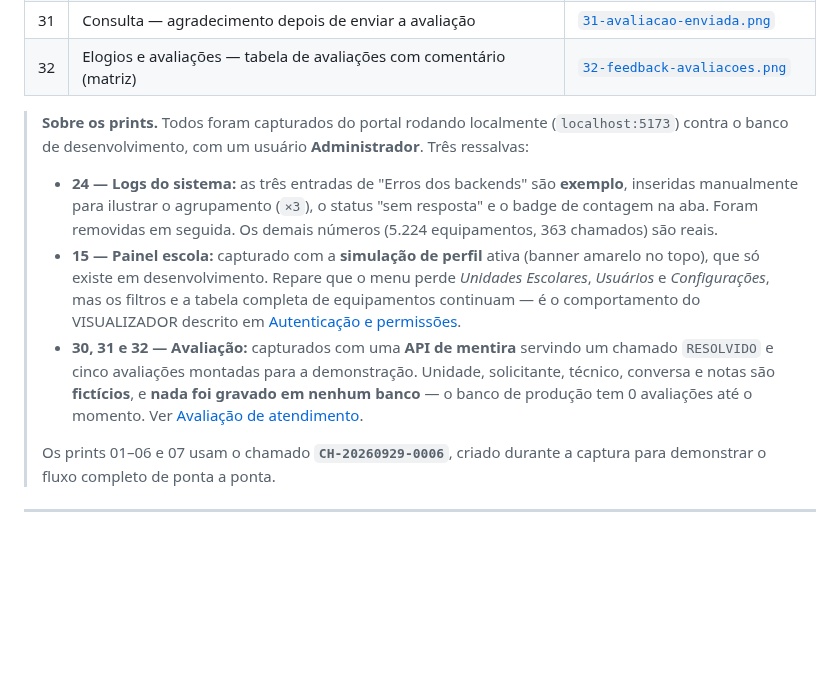
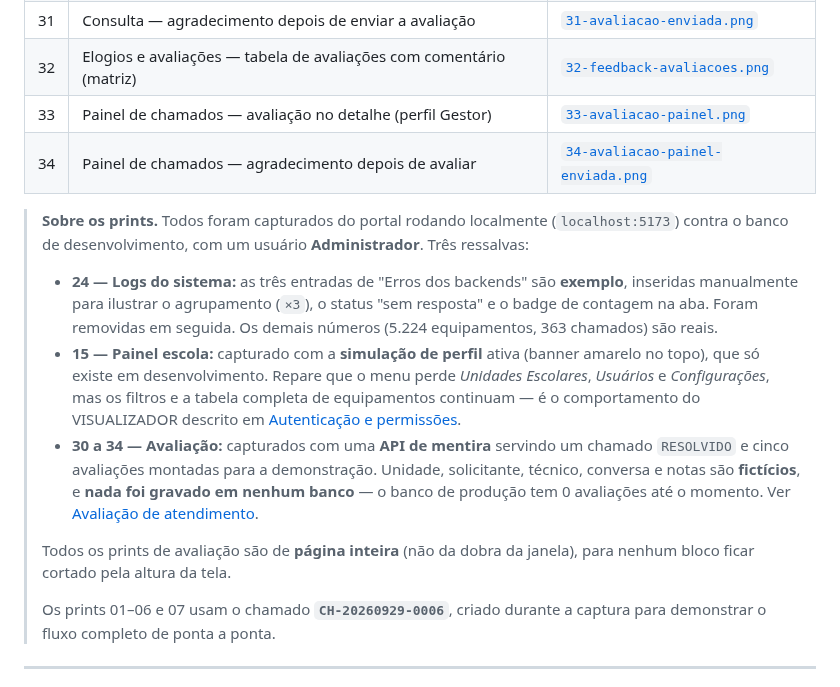
Before and after one commit to qzsousa/portal-ure, a Markdown page: docs/README.md, the part around the change. Rendered like a GitHub page; blank space fills up the shorter version.

```diff
--- a/docs/README.md
+++ b/docs/README.md
@@ -76,6 +76,8 @@ sistema rodando com dados reais.
 | 30 | Consulta — bloco de avaliação depois do chamado resolvido | [`30-avaliacao-formulario.png`](./screenshots/30-avaliacao-formulario.png) |
 | 31 | Consulta — agradecimento depois de enviar a avaliação | [`31-avaliacao-enviada.png`](./screenshots/31-avaliacao-enviada.png) |
 | 32 | Elogios e avaliações — tabela de avaliações com comentário (matriz) | [`32-feedback-avaliacoes.png`](./screenshots/32-feedback-avaliacoes.png) |
+| 33 | Painel de chamados — avaliação no detalhe (perfil Gestor) | [`33-avaliacao-painel.png`](./screenshots/33-avaliacao-painel.png) |
+| 34 | Painel de chamados — agradecimento depois de avaliar | [`34-avaliacao-painel-enviada.png`](./screenshots/34-avaliacao-painel-enviada.png) |
 
 > **Sobre os prints.** Todos foram capturados do portal rodando localmente
 > (`localhost:5173`) contra o banco de desenvolvimento, com um usuário
@@ -91,12 +93,15 @@ sistema rodando com dados reais.
 >   filtros e a tabela completa de equipamentos continuam — é o comportamento do
 >   VISUALIZADOR descrito em
 >   [Autenticação e permissões](./04-autenticacao-e-permissoes.md).
-> - **30, 31 e 32 — Avaliação:** capturados com uma **API de mentira** servindo
->   um chamado `RESOLVIDO` e cinco avaliações montadas para a demonstração.
+> - **30 a 34 — Avaliação:** capturados com uma **API de mentira** servindo um
+>   chamado `RESOLVIDO` e cinco avaliações montadas para a demonstração.
 >   Unidade, solicitante, técnico, conversa e notas são **fictícios**, e
 >   **nada foi gravado em nenhum banco** — o banco de produção tem 0 avaliações
 >   até o momento. Ver
 >   [Avaliação de atendimento](./13-avaliacao-de-atendimento.md).
+>
+> Todos os prints de avaliação são de **página inteira** (não da dobra da
+> janela), para nenhum bloco ficar cortado pela altura da tela.
 >
 > Os prints 01–06 e 07 usam o chamado **`CH-20260929-0006`**, criado durante a
 > captura para demonstrar o fluxo completo de ponta a ponta.
```
Also changed, not shown: docs/13-avaliacao-de-atendimento.md (+39 -0 lines), docs/screenshots/30-avaliacao-formulario.png, docs/screenshots/31-avaliacao-enviada.png, docs/screenshots/32-feedback-avaliacoes.png, docs/screenshots/33-avaliacao-painel.png (added), docs/screenshots/34-avaliacao-painel-enviada.png (added).
